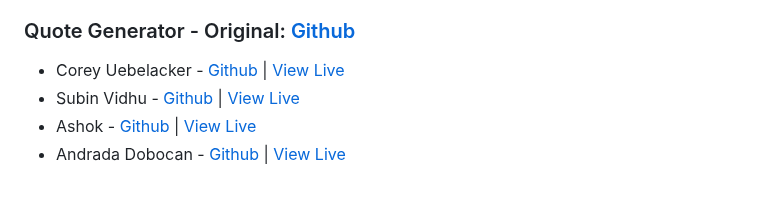
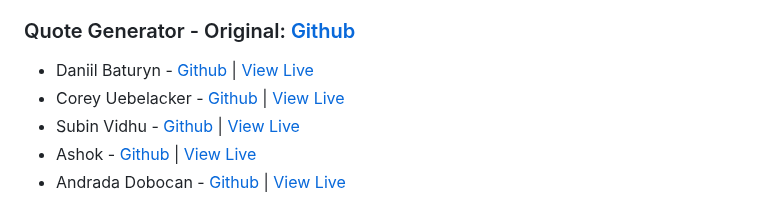
Before and after one commit to zero-to-mastery/javascript20-projects, a Markdown page: README.md, the part around the change. GitHub-like rendering.

Commit message:
Added my Quote Generator Project

```diff
--- a/README.md
+++ b/README.md
@@ -26,6 +26,7 @@ Check out all of the submissions below! Well done everyone!
 
 ### Quote Generator - Original: [Github](https://github.com/JacintoDesign/quote-generator)
 
+- Daniil Baturyn - [Github](https://github.com/notfeardan/Quote-Generator) | [View Live](https://notfeardan.github.io/Quote-Generator/)
 - Corey Uebelacker - [Github](https://github.com/acoreyu/quote-generator) | [View Live](https://acoreyu.github.io/quote-generator/)
 - Subin Vidhu - [Github](https://github.com/Subin-Vidhu/quote-generator) | [View Live](https://subin-vidhu.github.io/quote-generator/)
 - Ashok - [Github](https://github.com/Ashoka2002/js-project-1-quote-generator) | [View Live](https://ashoka2002.github.io/js-project-1-quote-generator/)
```
